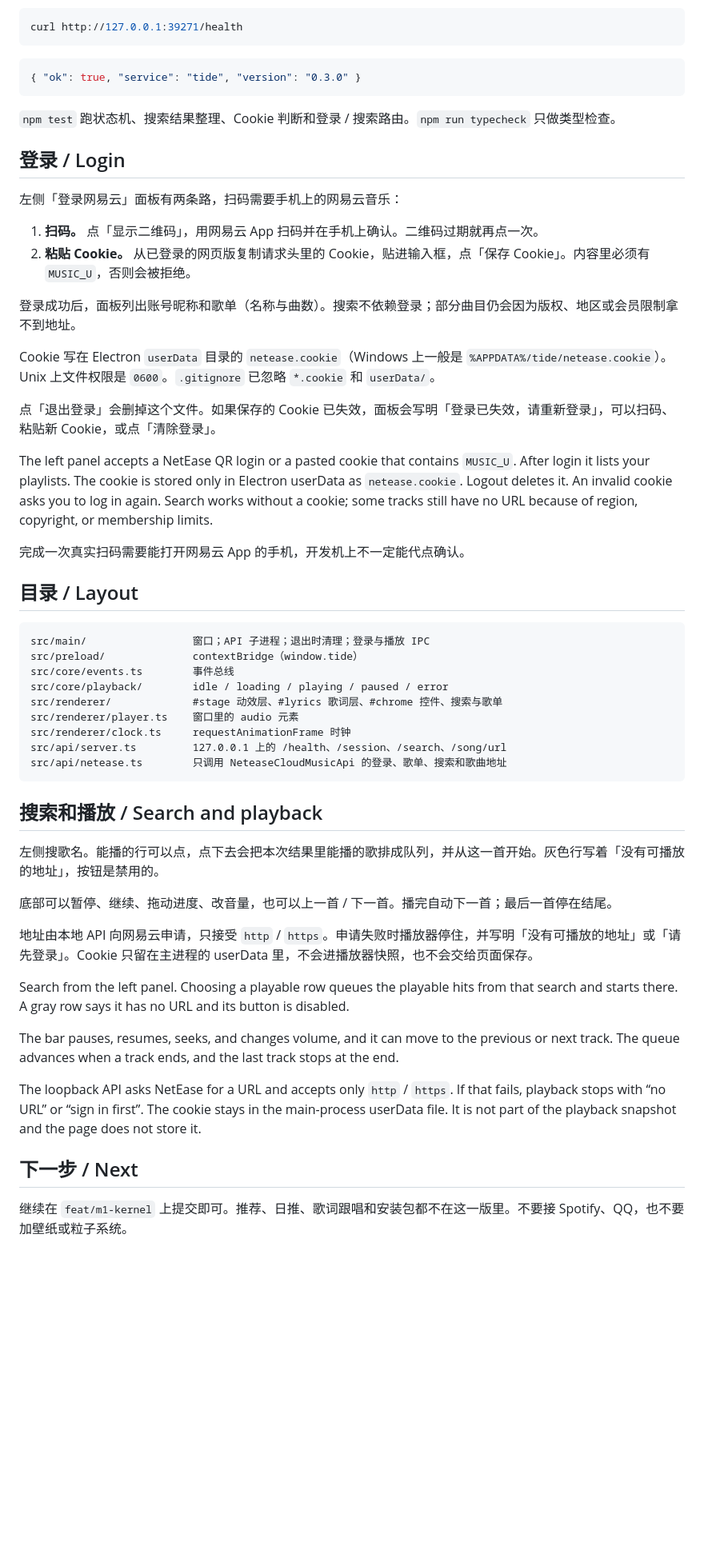
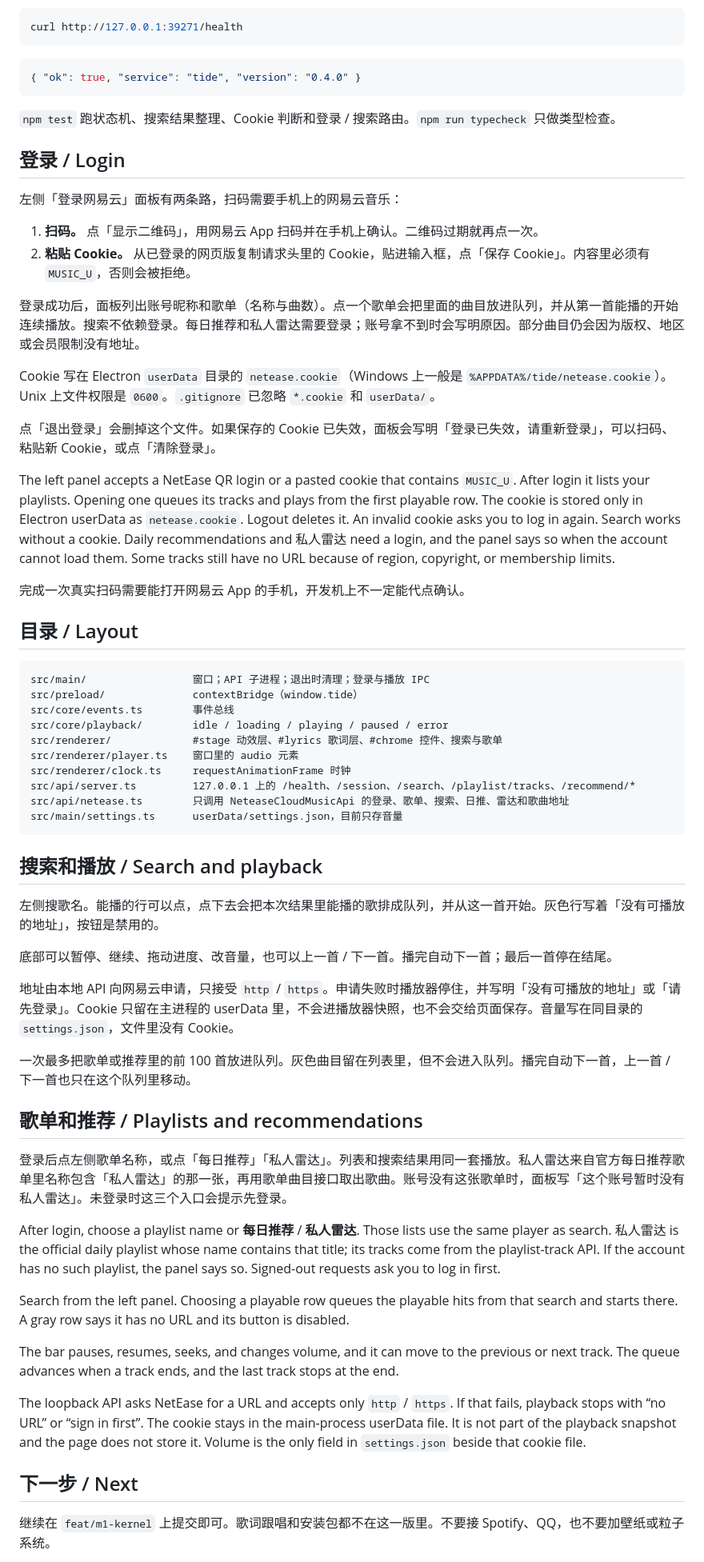
Before and after one commit to TCeramic/tide, a Markdown page: README.md, the part around one of its changes. Shown at 80% size. Drawn GitHub-style; blank space fills up the shorter version.

Commit message:
Document playlists, recommendations, and saved volume.
Co-authored-by: TCeramic <TCeramic@users.noreply.github.com>

````diff
--- a/README.md
+++ b/README.md
@@ -34,7 +34,7 @@ curl http://127.0.0.1:39271/health
 ```
 
 ```json
-{ "ok": true, "service": "tide", "version": "0.3.0" }
+{ "ok": true, "service": "tide", "version": "0.4.0" }
 ```
 
 `npm test` 跑状态机、搜索结果整理、Cookie 判断和登录 / 搜索路由。`npm run typecheck` 只做类型检查。
@@ -46,13 +46,13 @@ curl http://127.0.0.1:39271/health
 1. **扫码。** 点「显示二维码」，用网易云 App 扫码并在手机上确认。二维码过期就再点一次。
 2. **粘贴 Cookie。** 从已登录的网页版复制请求头里的 Cookie，贴进输入框，点「保存 Cookie」。内容里必须有 `MUSIC_U`，否则会被拒绝。
 
-登录成功后，面板列出账号昵称和歌单（名称与曲数）。搜索不依赖登录；部分曲目仍会因为版权、地区或会员限制拿不到地址。
+登录成功后，面板列出账号昵称和歌单（名称与曲数）。点一个歌单会把里面的曲目放进队列，并从第一首能播的开始连续播放。搜索不依赖登录。每日推荐和私人雷达需要登录；账号拿不到时会写明原因。部分曲目仍会因为版权、地区或会员限制没有地址。
 
 Cookie 写在 Electron `userData` 目录的 `netease.cookie`（Windows 上一般是 `%APPDATA%/tide/netease.cookie`）。Unix 上文件权限是 `0600`。`.gitignore` 已忽略 `*.cookie` 和 `userData/`。
 
 点「退出登录」会删掉这个文件。如果保存的 Cookie 已失效，面板会写明「登录已失效，请重新登录」，可以扫码、粘贴新 Cookie，或点「清除登录」。
 
-The left panel accepts a NetEase QR login or a pasted cookie that contains `MUSIC_U`. After login it lists your playlists. The cookie is stored only in Electron userData as `netease.cookie`. Logout deletes it. An invalid cookie asks you to log in again. Search works without a cookie; some tracks still have no URL because of region, copyright, or membership limits.
+The left panel accepts a NetEase QR login or a pasted cookie that contains `MUSIC_U`. After login it lists your playlists. Opening one queues its tracks and plays from the first playable row. The cookie is stored only in Electron userData as `netease.cookie`. Logout deletes it. An invalid cookie asks you to log in again. Search works without a cookie. Daily recommendations and 私人雷达 need a login, and the panel says so when the account cannot load them. Some tracks still have no URL because of region, copyright, or membership limits.
 
 完成一次真实扫码需要能打开网易云 App 的手机，开发机上不一定能代点确认。
 
@@ -66,8 +66,9 @@ src/core/playback/        idle / loading / playing / paused / error
 src/renderer/             #stage 动效层、#lyrics 歌词层、#chrome 控件、搜索与歌单
 src/renderer/player.ts    窗口里的 audio 元素
 src/renderer/clock.ts     requestAnimationFrame 时钟
-src/api/server.ts         127.0.0.1 上的 /health、/session、/search、/song/url
-src/api/netease.ts        只调用 NeteaseCloudMusicApi 的登录、歌单、搜索和歌曲地址
+src/api/server.ts         127.0.0.1 上的 /health、/session、/search、/playlist/tracks、/recommend/*
+src/api/netease.ts        只调用 NeteaseCloudMusicApi 的登录、歌单、搜索、日推、雷达和歌曲地址
+src/main/settings.ts      userData/settings.json，目前只存音量
 ```
 
 ## 搜索和播放 / Search and playback
@@ -76,15 +77,23 @@ src/api/netease.ts        只调用 NeteaseCloudMusicApi 的登录、歌单、
 
 底部可以暂停、继续、拖动进度、改音量，也可以上一首 / 下一首。播完自动下一首；最后一首停在结尾。
 
-地址由本地 API 向网易云申请，只接受 `http` / `https`。申请失败时播放器停住，并写明「没有可播放的地址」或「请先登录」。Cookie 只留在主进程的 userData 里，不会进播放器快照，也不会交给页面保存。
+地址由本地 API 向网易云申请，只接受 `http` / `https`。申请失败时播放器停住，并写明「没有可播放的地址」或「请先登录」。Cookie 只留在主进程的 userData 里，不会进播放器快照，也不会交给页面保存。音量写在同目录的 `settings.json`，文件里没有 Cookie。
+
+一次最多把歌单或推荐里的前 100 首放进队列。灰色曲目留在列表里，但不会进入队列。播完自动下一首，上一首 / 下一首也只在这个队列里移动。
+
+## 歌单和推荐 / Playlists and recommendations
+
+登录后点左侧歌单名称，或点「每日推荐」「私人雷达」。列表和搜索结果用同一套播放。私人雷达来自官方每日推荐歌单里名称包含「私人雷达」的那一张，再用歌单曲目接口取出歌曲。账号没有这张歌单时，面板写「这个账号暂时没有私人雷达」。未登录时这三个入口会提示先登录。
+
+After login, choose a playlist name or **每日推荐** / **私人雷达**. Those lists use the same player as search. 私人雷达 is the official daily playlist whose name contains that title; its tracks come from the playlist-track API. If the account has no such playlist, the panel says so. Signed-out requests ask you to log in first.
 
 Search from the left panel. Choosing a playable row queues the playable hits from that search and starts there. A gray row says it has no URL and its button is disabled.
 
 The bar pauses, resumes, seeks, and changes volume, and it can move to the previous or next track. The queue advances when a track ends, and the last track stops at the end.
 
-The loopback API asks NetEase for a URL and accepts only `http` / `https`. If that fails, playback stops with “no URL” or “sign in first”. The cookie stays in the main-process userData file. It is not part of the playback snapshot and the page does not store it.
+The loopback API asks NetEase for a URL and accepts only `http` / `https`. If that fails, playback stops with “no URL” or “sign in first”. The cookie stays in the main-process userData file. It is not part of the playback snapshot and the page does not store it. Volume is the only field in `settings.json` beside that cookie file.
 
 ## 下一步 / Next
 
-继续在 `feat/m1-kernel` 上提交即可。推荐、日推、歌词跟唱和安装包都不在这一版里。不要接 Spotify、QQ，也不要加壁纸或粒子系统。
+继续在 `feat/m1-kernel` 上提交即可。歌词跟唱和安装包都不在这一版里。不要接 Spotify、QQ，也不要加壁纸或粒子系统。
 
````
Also changed, not shown: other parts of README.md (+3 -3 lines).
